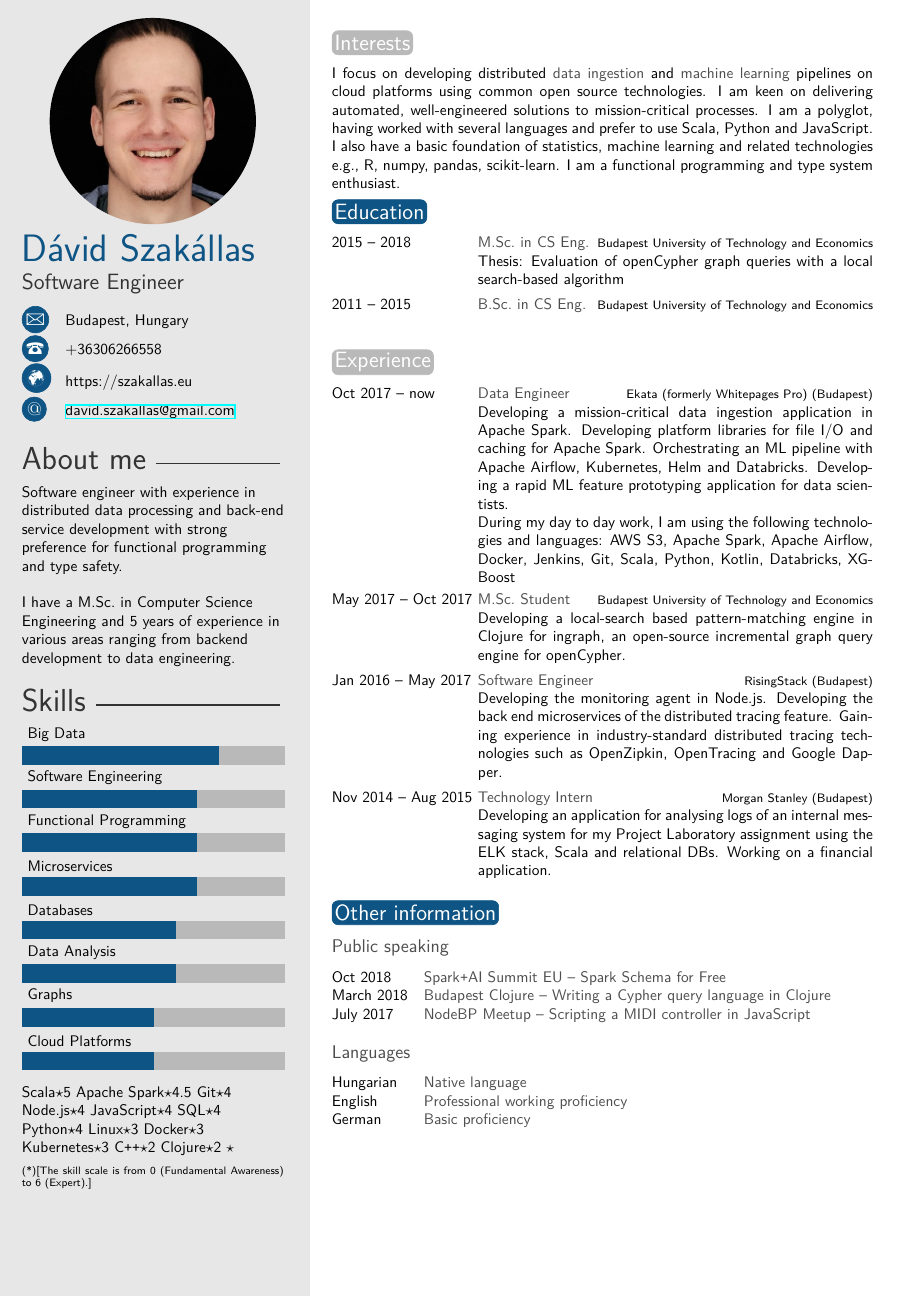
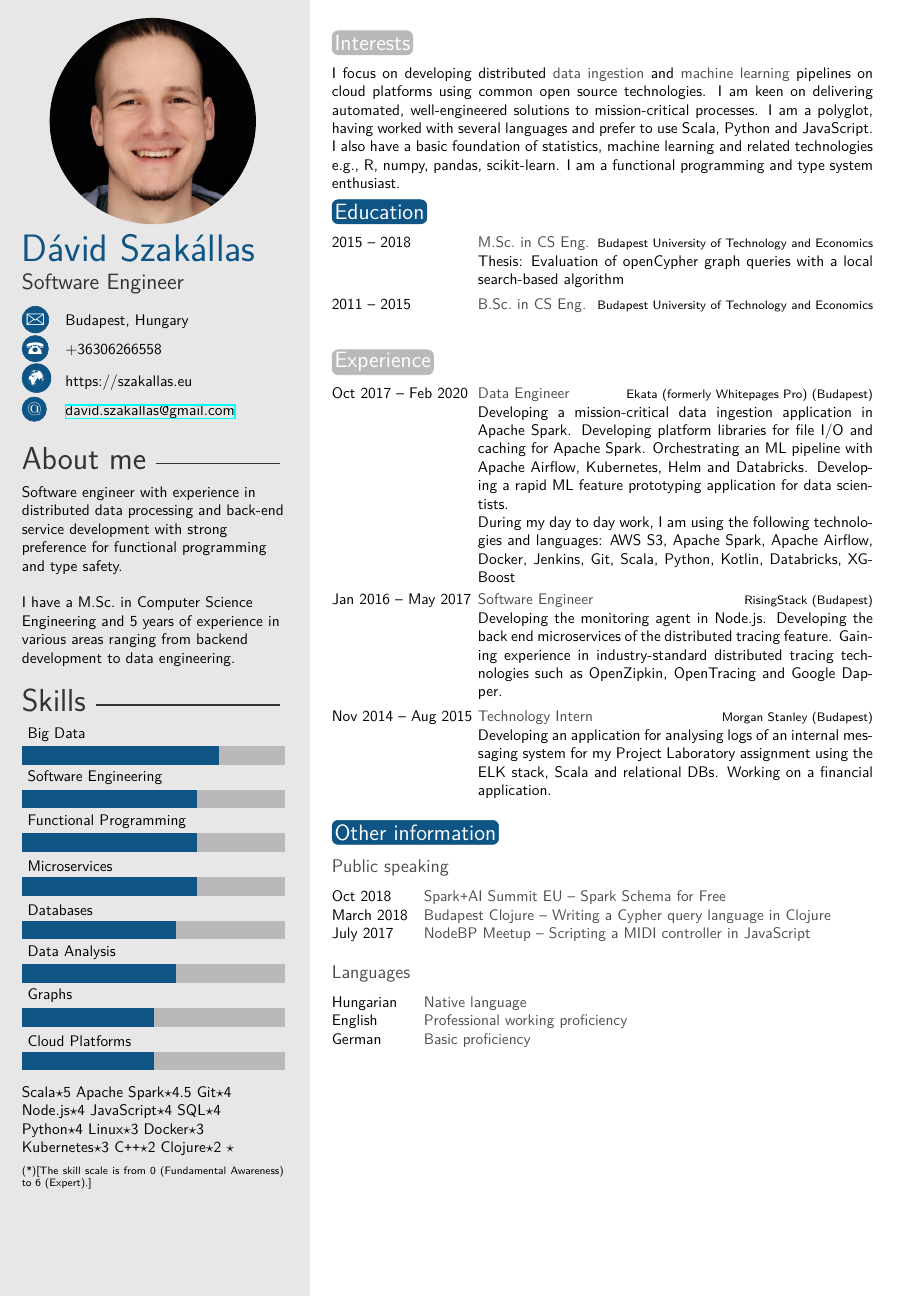
Before and after one commit to dszakallas/cv, a LaTeX CV (david_szakallas.tex): the whole page. Compiled offline with XeLaTeX.

Commit message:
rm university project from exps

```diff
--- a/david_szakallas.tex
+++ b/david_szakallas.tex
@@ -121,14 +121,10 @@ I focus on developing distributed \textbf{data ingestion} and \textbf{machine le
 \section{Experience}
 
 \begin{twenty} % Environment for a list with descriptions
-	\twentyitem{Oct 2017 -- now }{Data Engineer}{Ekata (formerly Whitepages Pro)
+	\twentyitem{Oct 2017 -- Feb 2020}{Data Engineer}{Ekata (formerly Whitepages Pro)
     (Budapest)}{Developing a mission-critical data ingestion application in Apache Spark. Developing platform libraries for file I/O and caching for Apache Spark. Orchestrating an ML pipeline with Apache Airflow, Kubernetes, Helm and Databricks. Developing a rapid ML feature prototyping application for data scientists.
 
     During my day to day work, I am using the following technologies and languages: AWS S3, Apache Spark, Apache Airflow, Docker, Jenkins, Git, Scala, Python, Kotlin, Databricks, XGBoost}
-
-  \twentyitem{May 2017 -- Oct 2017}{M.Sc.\ Student}{Budapest University of
-    Technology and Economics}{Developing a local-search based
-    pattern-matching engine in Clojure for ingraph, an open-source incremental graph query engine for openCypher.}
 
 	\twentyitem{Jan 2016 -- May 2017}{Software Engineer}{RisingStack
     (Budapest)}{Developing the monitoring agent in Node.js.
```
